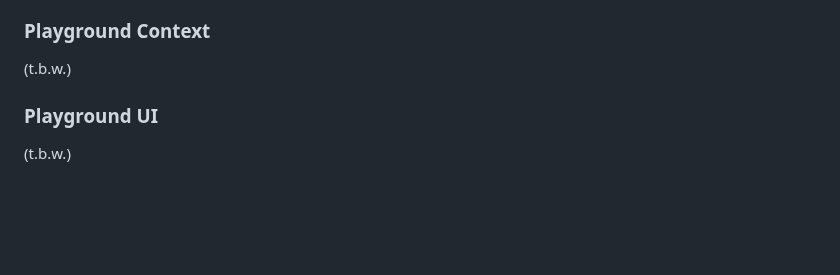
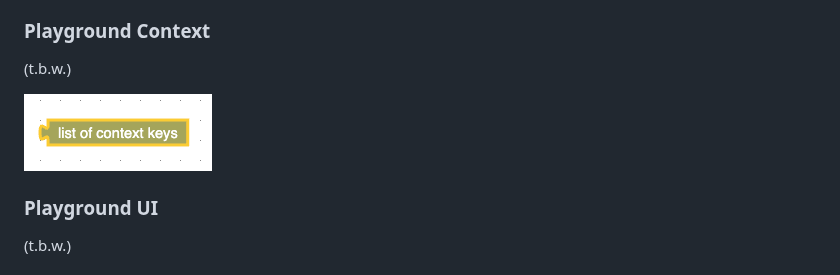
Before and after one commit to rozek/blockly-ai-playground, a Markdown page: README.md, the part around the change. GitHub-like rendering; blank space fills up the shorter version.

```diff
--- a/README.md
+++ b/README.md
@@ -42,6 +42,8 @@ Besides common blocks which can be found in many Blockly environments, the "bloc
 
 (t.b.w.)
 
+![ContextKeys](./Screenshots/ContextKeys.png)
+
 ### Playground UI ###
 
 (t.b.w.)
```
